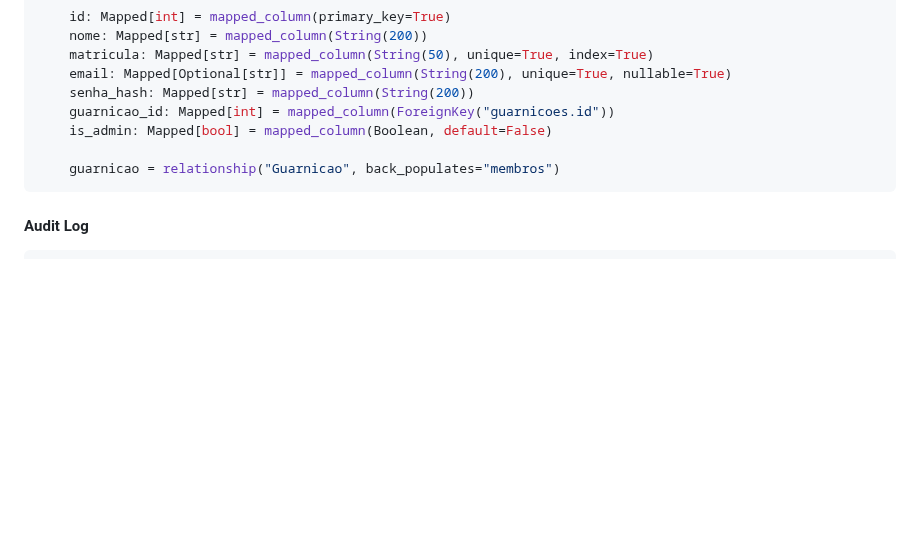
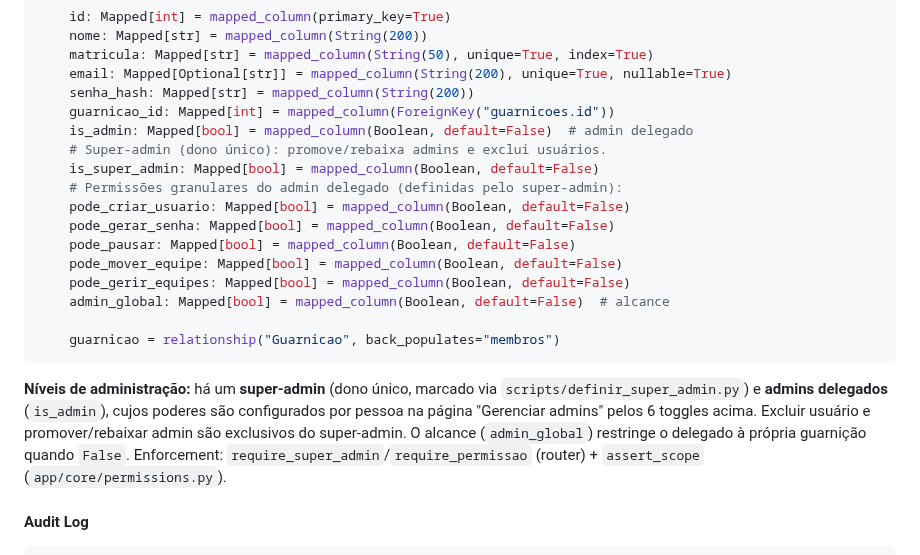
Before and after one commit to alexmabud/argus-ai, a Markdown page: ARGUS_AI_SPEC.md, the part around the change. Rendered like a GitHub page; blank space fills up the shorter version.

Commit message:
docs(admin): documenta super-admin, permissões granulares e bootstrap no deploy
Co-Authored-By: Claude Opus 4.8 <noreply@anthropic.com>

````diff
--- a/ARGUS_AI_SPEC.md
+++ b/ARGUS_AI_SPEC.md
@@ -604,10 +604,27 @@ class Usuario(Base, TimestampMixin, SoftDeleteMixin):
     email: Mapped[Optional[str]] = mapped_column(String(200), unique=True, nullable=True)
     senha_hash: Mapped[str] = mapped_column(String(200))
     guarnicao_id: Mapped[int] = mapped_column(ForeignKey("guarnicoes.id"))
-    is_admin: Mapped[bool] = mapped_column(Boolean, default=False)
+    is_admin: Mapped[bool] = mapped_column(Boolean, default=False)  # admin delegado
+    # Super-admin (dono único): promove/rebaixa admins e exclui usuários.
+    is_super_admin: Mapped[bool] = mapped_column(Boolean, default=False)
+    # Permissões granulares do admin delegado (definidas pelo super-admin):
+    pode_criar_usuario: Mapped[bool] = mapped_column(Boolean, default=False)
+    pode_gerar_senha: Mapped[bool] = mapped_column(Boolean, default=False)
+    pode_pausar: Mapped[bool] = mapped_column(Boolean, default=False)
+    pode_mover_equipe: Mapped[bool] = mapped_column(Boolean, default=False)
+    pode_gerir_equipes: Mapped[bool] = mapped_column(Boolean, default=False)
+    admin_global: Mapped[bool] = mapped_column(Boolean, default=False)  # alcance
 
     guarnicao = relationship("Guarnicao", back_populates="membros")
 ```
+
+**Níveis de administração:** há um **super-admin** (dono único, marcado via
+`scripts/definir_super_admin.py`) e **admins delegados** (`is_admin`), cujos
+poderes são configurados por pessoa na página "Gerenciar admins" pelos 6 toggles
+acima. Excluir usuário e promover/rebaixar admin são exclusivos do super-admin.
+O alcance (`admin_global`) restringe o delegado à própria guarnição quando
+`False`. Enforcement: `require_super_admin`/`require_permissao` (router) +
+`assert_scope` (`app/core/permissions.py`).
 
 #### Audit Log
 
````
Also changed, not shown: docs/DEPLOY.md (+15 -0 lines).
